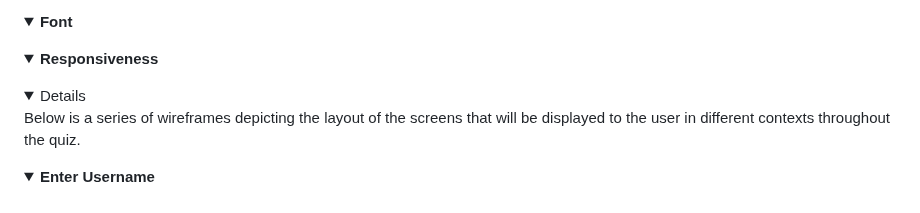
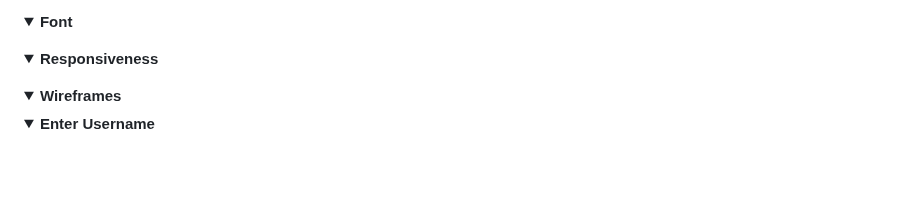
Before and after one commit to DannyGilligan/2023-womens-world-cup-quiz, a Markdown page: README.md, the part around the change. Drawn GitHub-style; folded sections open; blank space fills up the shorter version.

Commit message:
Fix wireframes collapsible heading

```diff
--- a/README.md
+++ b/README.md
@@ -261,8 +261,8 @@ An overview of the key design aspects is included below.
 
 <!-- The Wireframces section is shown below, this will be disaplyed in a collapsible format, with screenshots -->
 <details>
-
-Below is a series of wireframes depicting the layout of the screens that will be displayed to the user in different contexts throughout the quiz.
+  <summary><b>Wireframes</b></summary>
+
 
 <details>
   <summary><b> Enter Username</b></summary>
```
